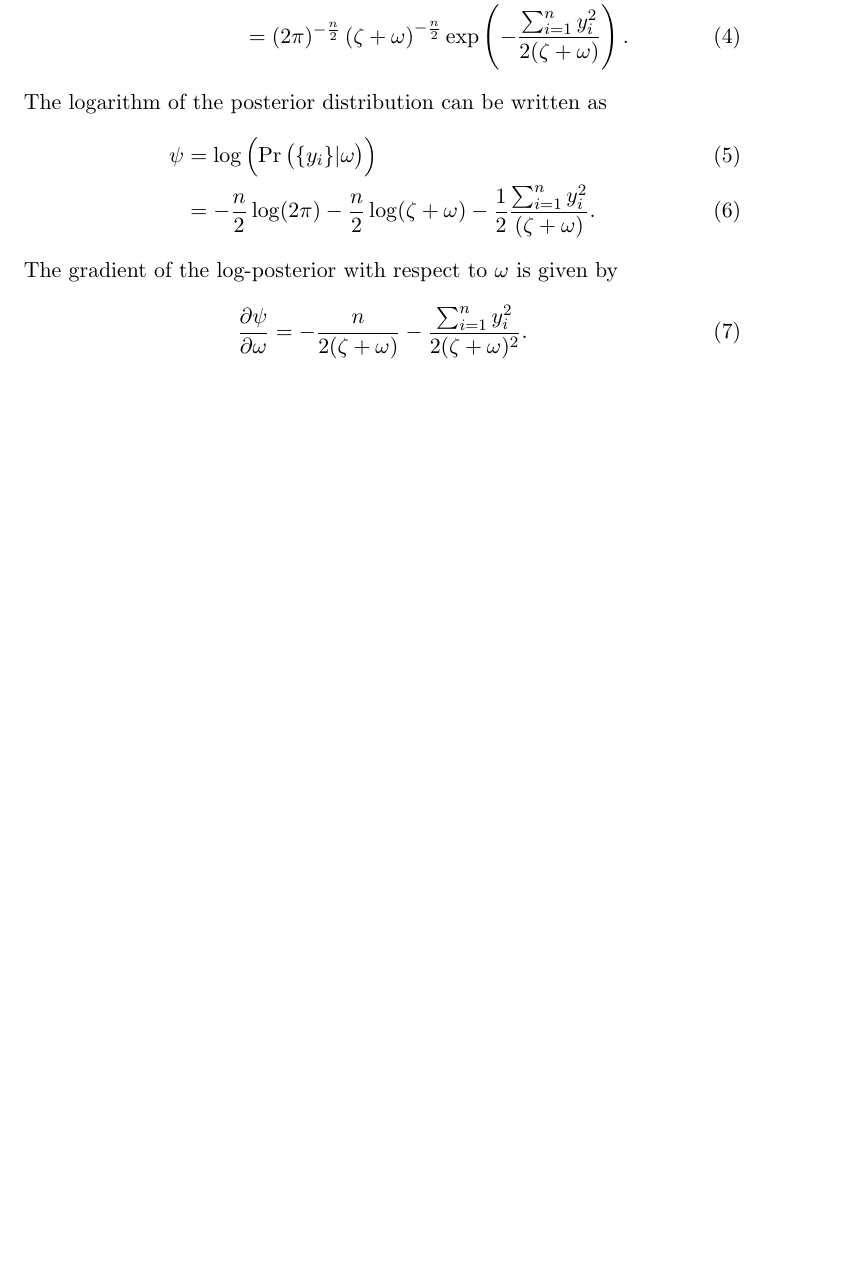
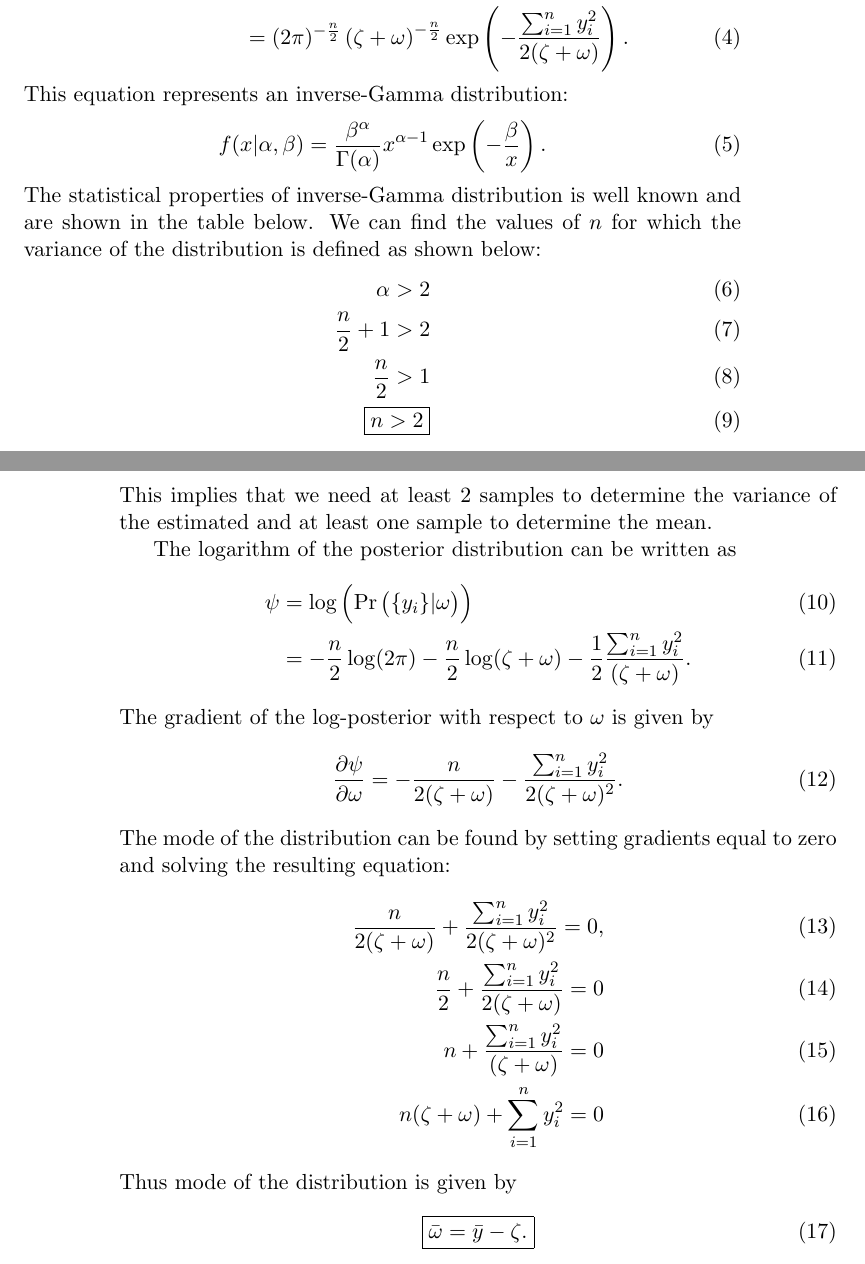
Before and after one commit to tbs1980/research-covariance-matrix-estimation, a LaTeX document (notes/univariate_gaussian/univariate_gaussian_estimation.tex): part of the page before the commit and two parts of pages 1 and 2 of 2 after it, the two joined at a grey line, cut so that both start at the same text, the shorter picture padded with empty space. Compiled offline with pdfLaTeX.

Commit message:
added info about the existence of mean and variance and the dependency on the number of samples.

```diff
--- a/notes/univariate_gaussian/univariate_gaussian_estimation.tex
+++ b/notes/univariate_gaussian/univariate_gaussian_estimation.tex
@@ -33,3 +33,10 @@
     &= (2 \pi)^{-\frac{n}{2}} \left(\zeta + \omega \right)^{-\frac{n}{2}}
       \exp \left(-\frac{\sum_{i=1}^n y_i^2}{2 (\zeta + \omega)} \right) .
   \end{align}
+  This equation represents an inverse-Gamma distribution:
+  \begin{align}
+    f(x | \alpha, \beta) = \frac{\beta^{\alpha}}{\Gamma(\alpha)} x^{\alpha - 1}
+        \exp \left(-\frac{\beta}{x} \right).
+  \end{align}
+  The statistical properties of inverse-Gamma distribution is well known and
+  are shown in the table below.
@@ -36,3 +56,15 @@
+  \end{table}
+  We can find the values of $n$ for which the variance of the distribution is
+  defined as shown below:
+  \begin{align}
+    \alpha > 2 \\
+    \frac{n}{2} + 1 > 2 \\
+    \frac{n}{2} > 1 \\
+    \boxed{n > 2}
+  \end{align}
+  This implies that we need at least 2 samples to determine the variance of the
+  estimated and at least one sample to determine the mean.
+
   The logarithm of the posterior distribution can be written as
   \begin{align}
     \psi &= \log \left(\Pr \left(\{y_i\} | \omega \right) \right) \\
@@ -42,7 +74,23 @@
   The gradient of the log-posterior with respect to $\omega$ is given by
   \begin{align}
     \frac{\partial \psi}{\partial \omega} = -\frac{n}{2 (\zeta + \omega)}
-      -\frac{\sum_{i=1}^n y_i^2}{2 (\zeta + \omega)^2}.
+      - \frac{\sum_{i=1}^n y_i^2}{2 (\zeta + \omega)^2}.
+  \end{align}
+  The mode of the distribution can be found by setting gradients equal to zero
+  and solving the resulting equation:
+  \begin{align}
+    \frac{n}{2 (\zeta + \omega)}
+      + \frac{\sum_{i=1}^n y_i^2}{2 (\zeta + \omega)^2} = 0, \\
+    \frac{n}{2} + \frac{\sum_{i=1}^n y_i^2}{2 (\zeta + \omega)} = 0 \\
+    n + \frac{\sum_{i=1}^n y_i^2}{(\zeta + \omega)} = 0 \\
+    n (\zeta + \omega) + \sum_{i=1}^n y_i^2 = 0
+    %\zeta + \omega + \frac{\sum_{i=1}^n y_i^2}{n} = 0 \\
+    %\omega = \frac{\sum_{i=1}^n y_i^2}{n} - \zeta \\
+    %\omega = \bar{y} - \zeta
+  \end{align}
+  Thus mode of the distribution is given by
+  \begin{align}
+    \boxed{\bar{\omega} = \bar{y} - \zeta.}
   \end{align}
 
 \end{document}
```
Also changed, not shown: notes/univariate_gaussian/univariate_gaussian_estimation.tex (13 more changed lines).
